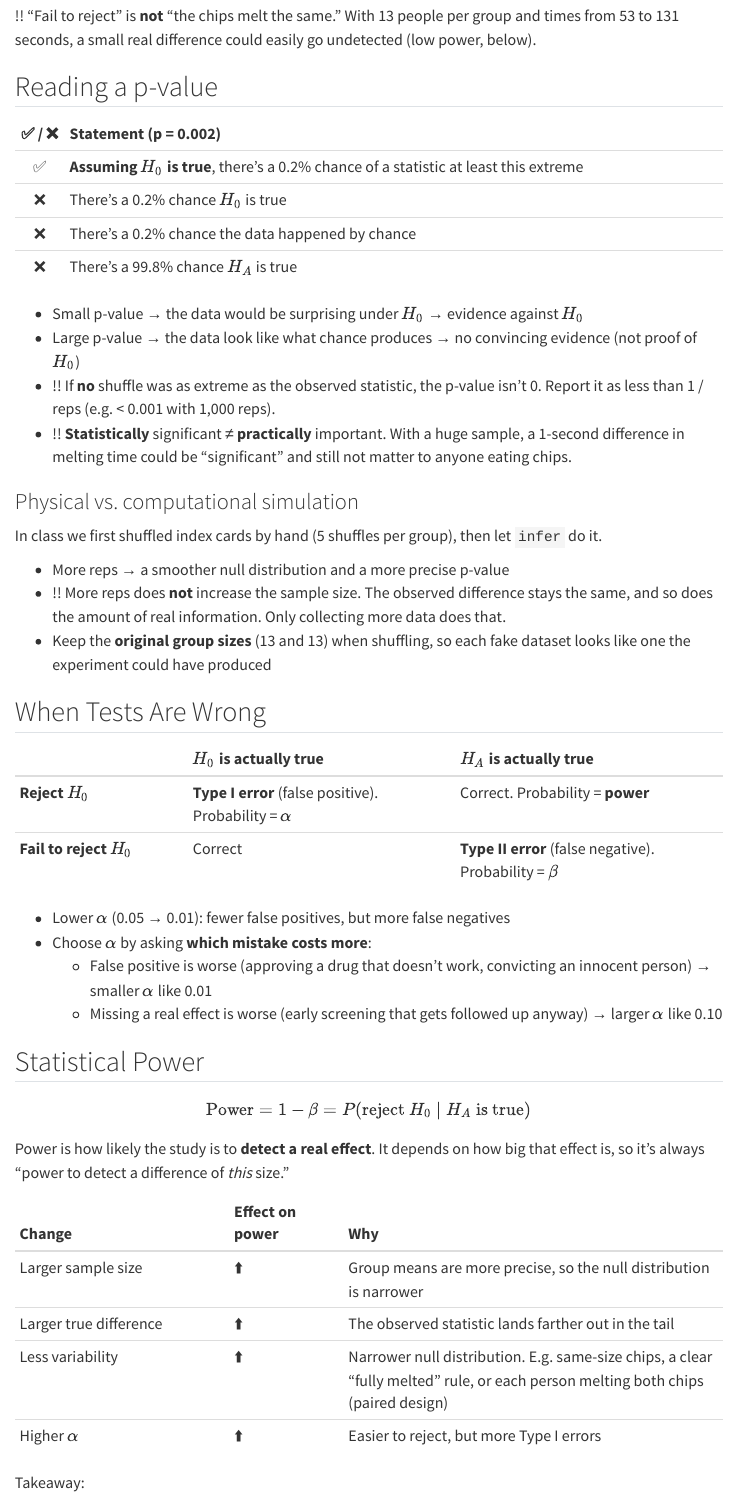
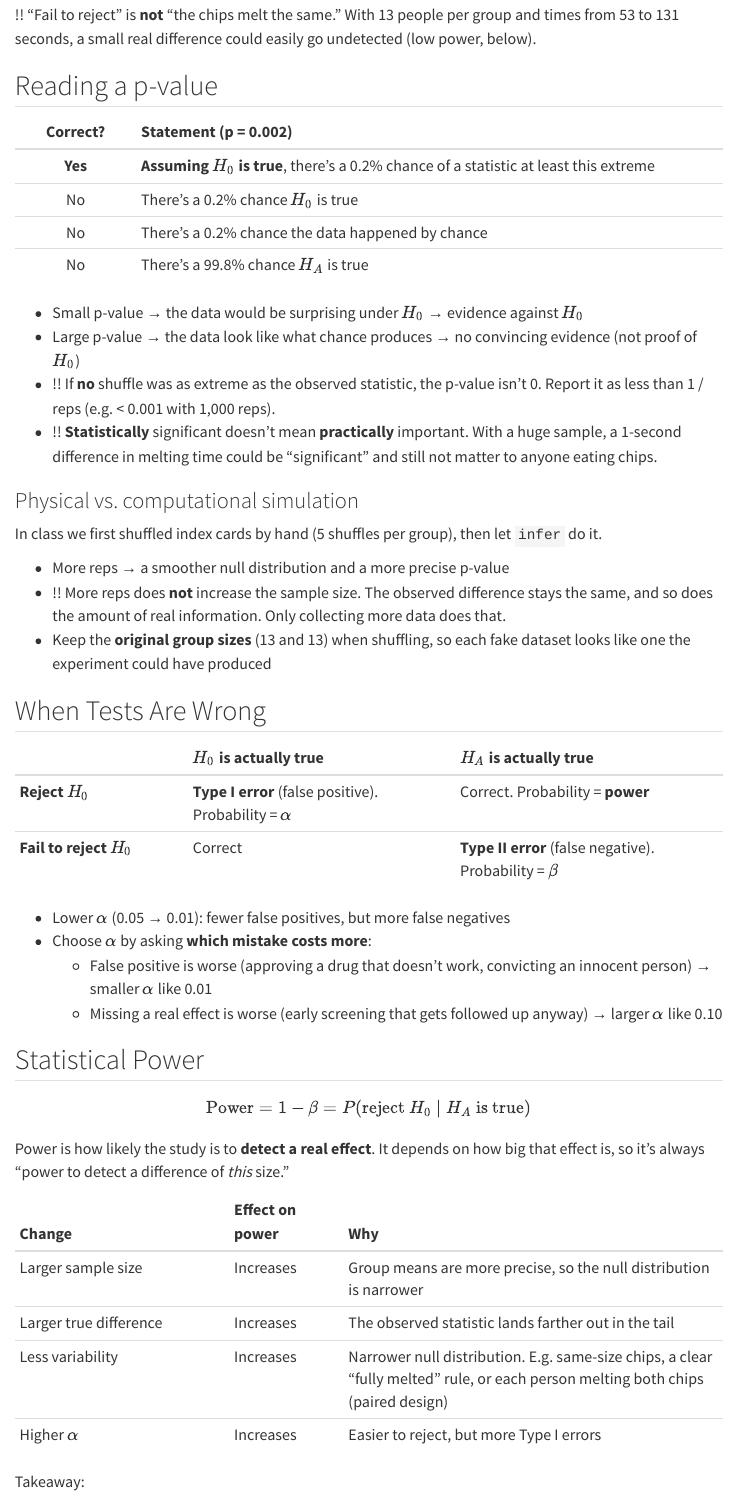
Before and after one commit to DerekNguyenn/cs-notes, a Quarto document (bdata200/hypothesis-testing.qmd): the page in a window 1100 px wide, from 3510 px down before the commit and from 3600 px down after it, so that both start at the same text. Rendered offline with R 4.5, knitr and Pandoc in place of Quarto, with nearby package versions; some code elsewhere in the file could not run offline; menus at the side of the page are left out; long lines of code are wrapped.

Commit message:
Clean up hypothesis chapter for the PDF

```diff
--- a/bdata200/hypothesis-testing.qmd
+++ b/bdata200/hypothesis-testing.qmd
@@ -124,17 +126,17 @@ null_dist |>
 
 ## Reading a p-value
 
-| ✅ / ❌ | Statement (p = 0.002) |
-|:---:|:-------------------------------------------------------------|
-| ✅ | **Assuming $H_0$ is true**, there's a 0.2% chance of a statistic at least this extreme |
-| ❌ | There's a 0.2% chance $H_0$ is true |
-| ❌ | There's a 0.2% chance the data happened by chance |
-| ❌ | There's a 99.8% chance $H_A$ is true |
+| Correct? | Statement (p = 0.002) |
+|:-----------:|:-------------------------------------------------------------|
+| **Yes** | **Assuming $H_0$ is true**, there's a 0.2% chance of a statistic at least this extreme |
+| No | There's a 0.2% chance $H_0$ is true |
+| No | There's a 0.2% chance the data happened by chance |
+| No | There's a 99.8% chance $H_A$ is true |
 
 - Small p-value → the data would be surprising under $H_0$ → evidence against $H_0$
 - Large p-value → the data look like what chance produces → no convincing evidence (not proof of $H_0$)
 - !! If **no** shuffle was as extreme as the observed statistic, the p-value isn't 0. Report it as less than 1 / reps (e.g. \< 0.001 with 1,000 reps).
-- !! **Statistically** significant ≠ **practically** important. With a huge sample, a 1-second difference in melting time could be "significant" and still not matter to anyone eating chips.
+- !! **Statistically** significant doesn't mean **practically** important. With a huge sample, a 1-second difference in melting time could be "significant" and still not matter to anyone eating chips.
 
 ### Physical vs. computational simulation
 
@@ -164,10 +166,10 @@ Power is how likely the study is to **detect a real effect**. It depends on how
 
 | Change | Effect on power | Why |
 |:-------------------------|:-------------|:---------------------------------------------|
-| Larger sample size | ⬆️ | Group means are more precise, so the null distribution is narrower |
-| Larger true difference | ⬆️ | The observed statistic lands farther out in the tail |
-| Less variability | ⬆️ | Narrower null distribution. E.g. same-size chips, a clear "fully melted" rule, or each person melting both chips (paired design) |
-| Higher $\alpha$ | ⬆️ | Easier to reject, but more Type I errors |
+| Larger sample size | Increases | Group means are more precise, so the null distribution is narrower |
+| Larger true difference | Increases | The observed statistic lands farther out in the tail |
+| Less variability | Increases | Narrower null distribution. E.g. same-size chips, a clear "fully melted" rule, or each person melting both chips (paired design) |
+| Higher $\alpha$ | Increases | Easier to reject, but more Type I errors |
 
 Takeaway:
 
```
Also changed, not shown: bdata200/hypothesis-testing.qmd (6 more changed lines).
